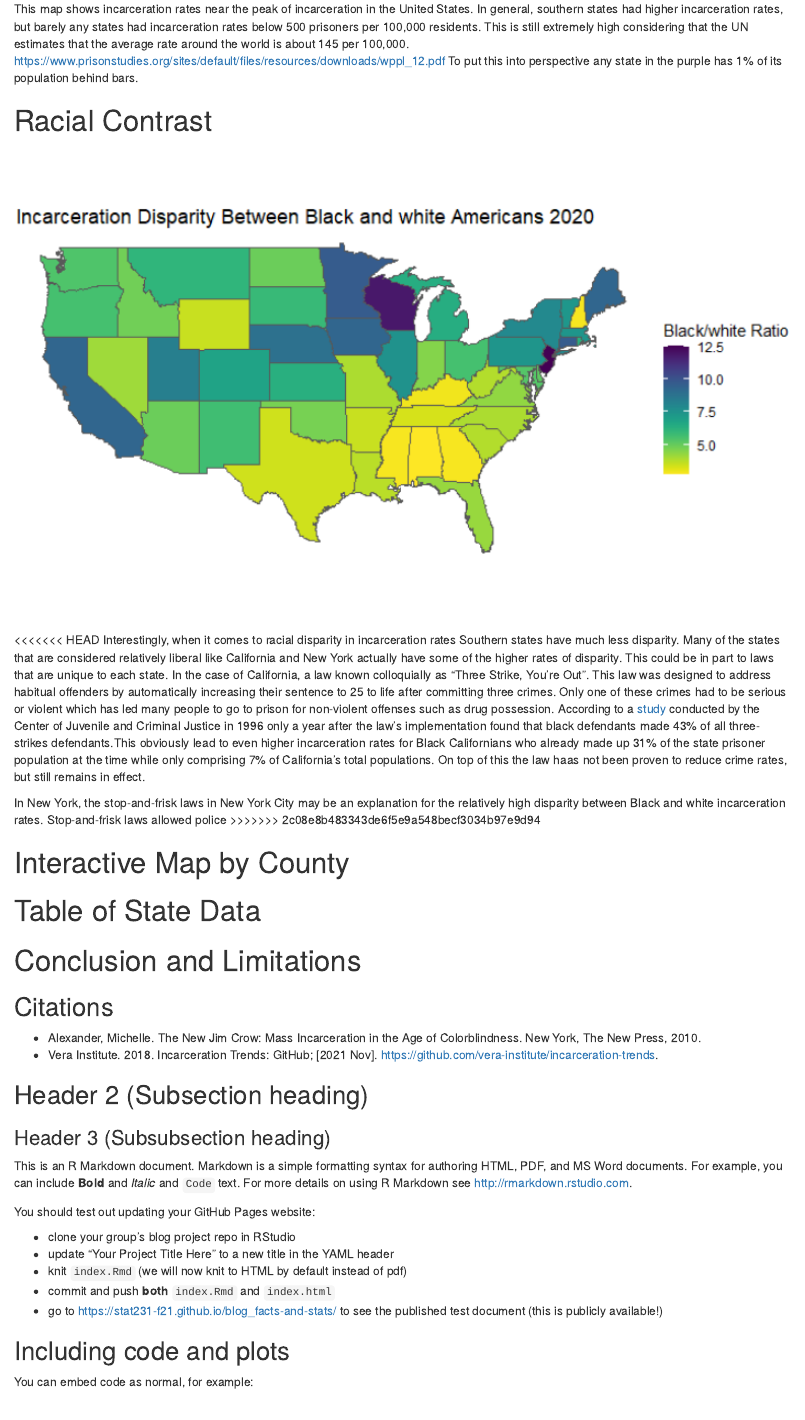
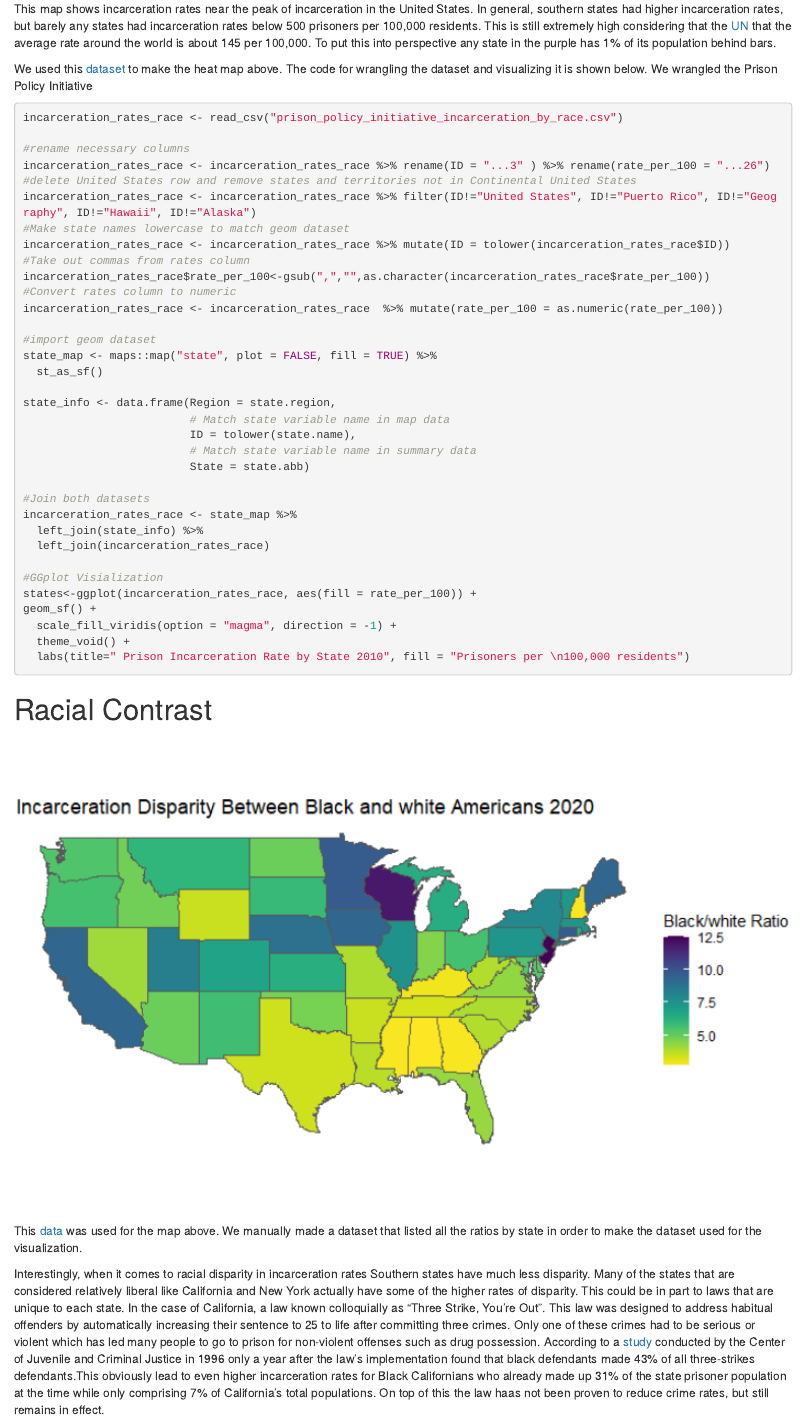
Before and after one commit to stat231-f21/blog_facts-and-stats, an R Markdown document (index.Rmd): the page in a window 1100 px wide, from 3540 px down before the commit and from 3570 px down after it, so that both start at the same text. Rendered offline with R 4.5, knitr and Pandoc, with nearby package versions; drawn as R Markdown's standard HTML page in place of the format the file asks for.

Commit message:
adding code bloack to map

````diff
--- a/index.Rmd
+++ b/index.Rmd
@@ -101,19 +101,58 @@ incarceration_time_animation <- ggplot(data = incarceration_populations_longer,
 ```{r, echo=FALSE, out.width = '100%'}
 knitr::include_graphics("Incarceration_2010.png")
 ```
-This map shows incarceration rates near the peak of incarceration in the United States. In general, southern states had higher incarceration rates, but barely any states had incarceration rates below 500 prisoners per 100,000 residents. This is still extremely high considering that the UN estimates that the average rate around the world is about 145 per 100,000. https://www.prisonstudies.org/sites/default/files/resources/downloads/wppl_12.pdf To put this into perspective any state in the purple has 1% of its population behind bars.
+This map shows incarceration rates near the peak of incarceration in the United States. In general, southern states had higher incarceration rates, but barely any states had incarceration rates below 500 prisoners per 100,000 residents. This is still extremely high considering that the [UN](https://www.prisonstudies.org/sites/default/files/resources/downloads/wppl_12.pdfestimates) that the average rate around the world is about 145 per 100,000.  To put this into perspective any state in the purple has 1% of its population behind bars.
 
+We used this [dataset](https://www.prisonpolicy.org/data/race_ethnicity_gender_2010.xlsx) to make the heat map above. The code for wrangling the dataset and visualizing it is shown below. We wrangled the Prison Policy Initiative
+
+```{r heat map, echo = TRUE, eval=FALSE}
+incarceration_rates_race <- read_csv("prison_policy_initiative_incarceration_by_race.csv")
+
+#rename necessary columns
+incarceration_rates_race <- incarceration_rates_race %>% rename(ID = "...3" ) %>% rename(rate_per_100 = "...26")
+#delete United States row and remove states and territories not in Continental United States
+incarceration_rates_race <- incarceration_rates_race %>% filter(ID!="United States", ID!="Puerto Rico", ID!="Geography", ID!="Hawaii", ID!="Alaska")
+#Make state names lowercase to match geom dataset
+incarceration_rates_race <- incarceration_rates_race %>% mutate(ID = tolower(incarceration_rates_race$ID))
+#Take out commas from rates column
+incarceration_rates_race$rate_per_100<-gsub(",","",as.character(incarceration_rates_race$rate_per_100))
+#Convert rates column to numeric
+incarceration_rates_race <- incarceration_rates_race  %>% mutate(rate_per_100 = as.numeric(rate_per_100))
+
+#import geom dataset
+state_map <- maps::map("state", plot = FALSE, fill = TRUE) %>%
+  st_as_sf()
+
+state_info <- data.frame(Region = state.region,
+                         # Match state variable name in map data
+                         ID = tolower(state.name),
+                         # Match state variable name in summary data
+                         State = state.abb)
+
+#Join both datasets
+incarceration_rates_race <- state_map %>%
+  left_join(state_info) %>%
+  left_join(incarceration_rates_race)
+
+#GGplot Visialization
+states<-ggplot(incarceration_rates_race, aes(fill = rate_per_100)) +
+geom_sf() +
+  scale_fill_viridis(option = "magma", direction = -1) +
+  theme_void() +
+  labs(title=" Prison Incarceration Rate by State 2010", fill = "Prisoners per \n100,000 residents")
+
+```
 # Racial Contrast
 
 ```{r, echo=FALSE, out.width = '100%'}
 knitr::include_graphics("BW_Disparity.png")
 ```
 
-<<<<<<< HEAD
+This [data](https://www.sentencingproject.org/the-facts/#map) was used for the map above. We manually made a dataset that listed all the ratios by state in order to make the dataset used for the visualization.
+
 Interestingly, when it comes to racial disparity in incarceration rates Southern states have much less disparity. Many of the states that are considered relatively liberal like California and New York actually have some of the higher rates of disparity. This could be in part to laws that are unique to each state. In the case of California, a law known colloquially as "Three Strike, You're Out". This law was designed to address habitual offenders by automatically increasing their sentence to 25 to life after committing three crimes. Only one of these crimes had to be serious or violent which has led many people to go to prison for non-violent offenses such as drug possession. According to a [study]((http://www.cjcj.org/uploads/cjcj/documents/three_strikes_the_new_apartheid.pdf)) conducted by the Center of Juvenile and Criminal Justice in 1996 only a year after the law's implementation found that black defendants made 43% of all three-strikes defendants.This obviously lead to even higher incarceration rates for Black Californians who already made up 31% of the state prisoner population at the time while only comprising 7% of California's total populations. On top of this the law haas not been proven to reduce crime rates, but still remains in effect.
 
-In New York, the stop-and-frisk laws in New York City may be an explanation for the relatively high disparity between Black and white incarceration rates. Stop-and-frisk laws allowed police
->>>>>>> 2c08e8b483343de6f5e9a548becf3034b97e9d94
+In New York, the stop-and-frisk laws in New York City may be an explanation for the relatively high disparity between Black and white incarceration rates. Stop-and-frisk laws gave police the discretion to stop almost any person they found suspicious. Justicfication for stopping and searching could be as vague as saying the suspect made "furtive movements".
 
 
 
````
Also changed, not shown: index.Rmd (2 more changed lines).
